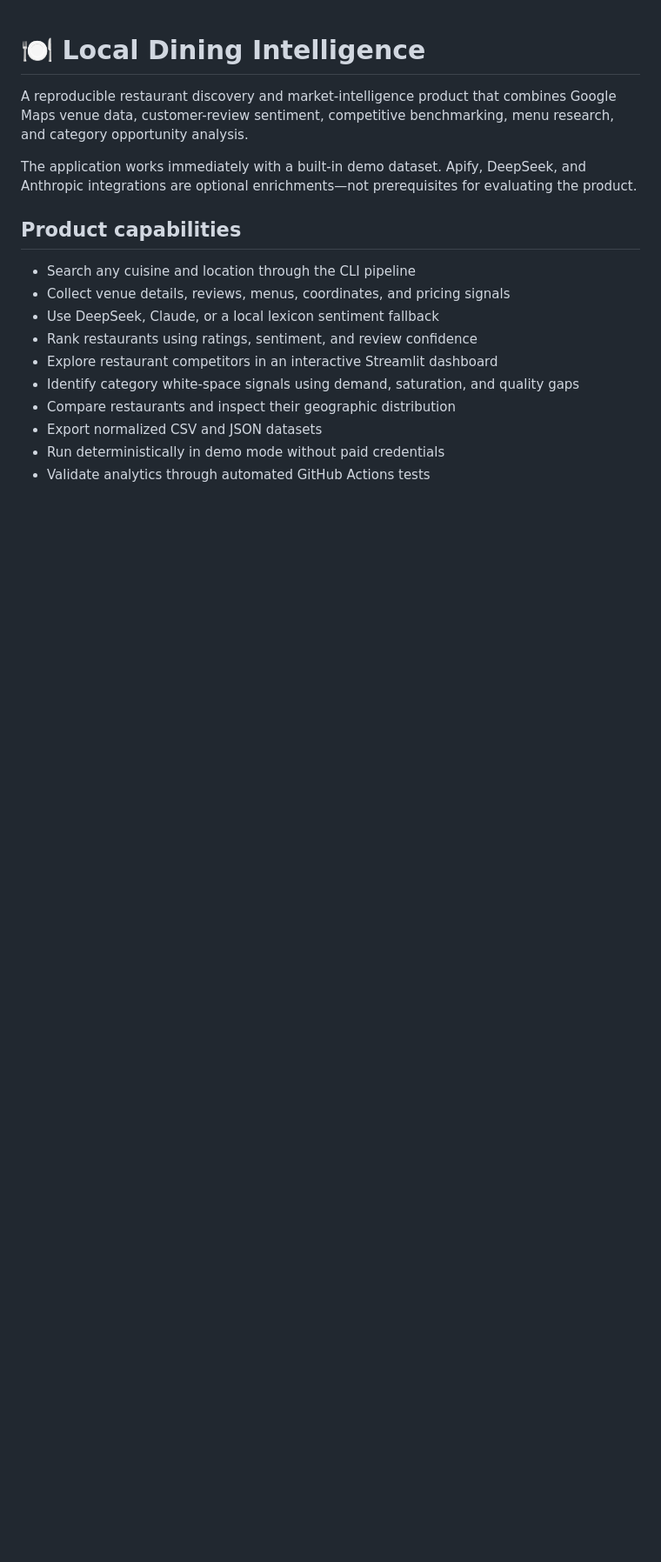
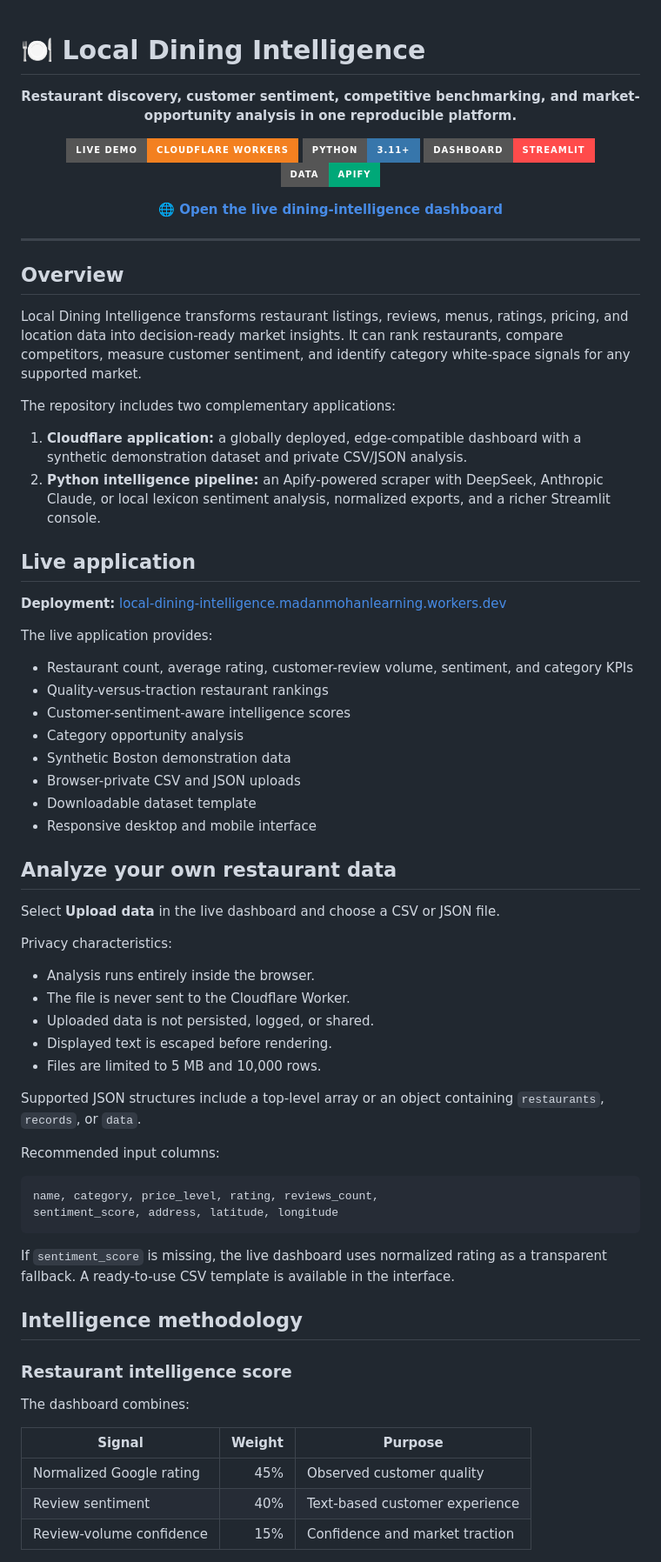
Before and after one commit to MadanMohan0537/local-dining-intelligence, a Markdown page: README.md, the part around one of its changes. Shown at 87% size. GitHub-like rendering; badges without logos; blank space fills up the shorter version.

Commit message:
Build complete README with live dining deployment

````diff
--- a/README.md
+++ b/README.md
@@ -1,18 +1,78 @@
 # 🍽️ Local Dining Intelligence
 
-A reproducible restaurant discovery and market-intelligence product that combines Google Maps venue data, customer-review sentiment, competitive benchmarking, menu research, and category opportunity analysis.
+<p align="center">
+  <strong>Restaurant discovery, customer sentiment, competitive benchmarking, and market-opportunity analysis in one reproducible platform.</strong>
+</p>
 
-The application works immediately with a built-in demo dataset. Apify, DeepSeek, and Anthropic integrations are optional enrichments—not prerequisites for evaluating the product.
+<p align="center">
+  <a href="https://local-dining-intelligence.madanmohanlearning.workers.dev/"><img src="https://img.shields.io/badge/Live%20Demo-Cloudflare%20Workers-F38020?style=for-the-badge&logo=cloudflare&logoColor=white" alt="Live demo"></a>
+  <a href="https://www.python.org/"><img src="https://img.shields.io/badge/Python-3.11+-3776AB?style=for-the-badge&logo=python&logoColor=white" alt="Python"></a>
+  <a href="https://streamlit.io/"><img src="https://img.shields.io/badge/Dashboard-Streamlit-FF4B4B?style=for-the-badge&logo=streamlit&logoColor=white" alt="Streamlit"></a>
+  <a href="https://apify.com/"><img src="https://img.shields.io/badge/Data-Apify-00A878?style=for-the-badge" alt="Apify"></a>
+</p>
 
-## Product capabilities
+<p align="center">
+  <strong>🌐 <a href="https://local-dining-intelligence.madanmohanlearning.workers.dev/">Open the live dining-intelligence dashboard</a></strong>
+</p>
 
-- Search any cuisine and location through the CLI pipeline
-- Collect venue details, reviews, menus, coordinates, and pricing signals
-- Use DeepSeek, Claude, or a local lexicon sentiment fallback
-- Rank restaurants using ratings, sentiment, and review confidence
-- Explore restaurant competitors in an interactive Streamlit dashboard
-- Identify category white-space signals using demand, saturation, and quality gaps
-- Compare restaurants and inspect their geographic distribution
-- Export normalized CSV and JSON datasets
-- Run deterministically in demo mode without paid credentials
-- Validate analytics through automated GitHub Actions tests
+---
+
+## Overview
+
+Local Dining Intelligence transforms restaurant listings, reviews, menus, ratings, pricing, and location data into decision-ready market insights. It can rank restaurants, compare competitors, measure customer sentiment, and identify category white-space signals for any supported market.
+
+The repository includes two complementary applications:
+
+1. **Cloudflare application:** a globally deployed, edge-compatible dashboard with a synthetic demonstration dataset and private CSV/JSON analysis.
+2. **Python intelligence pipeline:** an Apify-powered scraper with DeepSeek, Anthropic Claude, or local lexicon sentiment analysis, normalized exports, and a richer Streamlit console.
+
+## Live application
+
+**Deployment:** [local-dining-intelligence.madanmohanlearning.workers.dev](https://local-dining-intelligence.madanmohanlearning.workers.dev/)
+
+The live application provides:
+
+- Restaurant count, average rating, customer-review volume, sentiment, and category KPIs
+- Quality-versus-traction restaurant rankings
+- Customer-sentiment-aware intelligence scores
+- Category opportunity analysis
+- Synthetic Boston demonstration data
+- Browser-private CSV and JSON uploads
+- Downloadable dataset template
+- Responsive desktop and mobile interface
+
+## Analyze your own restaurant data
+
+Select **Upload data** in the live dashboard and choose a CSV or JSON file.
+
+Privacy characteristics:
+
+- Analysis runs entirely inside the browser.
+- The file is never sent to the Cloudflare Worker.
+- Uploaded data is not persisted, logged, or shared.
+- Displayed text is escaped before rendering.
+- Files are limited to 5 MB and 10,000 rows.
+
+Supported JSON structures include a top-level array or an object containing `restaurants`, `records`, or `data`.
+
+Recommended input columns:
+
+```text
+name, category, price_level, rating, reviews_count,
+sentiment_score, address, latitude, longitude
+```
+
+If `sentiment_score` is missing, the live dashboard uses normalized rating as a transparent fallback. A ready-to-use CSV template is available in the interface.
+
+## Intelligence methodology
+
+### Restaurant intelligence score
+
+The dashboard combines:
+
+| Signal | Weight | Purpose |
+|---|---:|---|
+| Normalized Google rating | 45% | Observed customer quality |
+| Review sentiment | 40% | Text-based customer experience |
+| Review-volume confidence | 15% | Confidence and market traction |
+
````
Also changed, not shown: other parts of README.md (+99 -65 lines).
